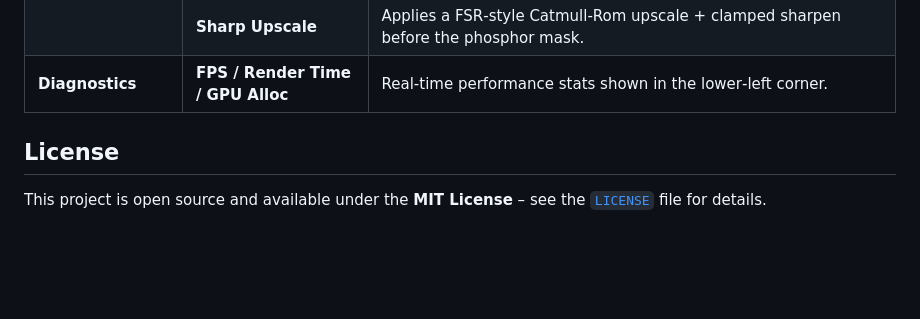
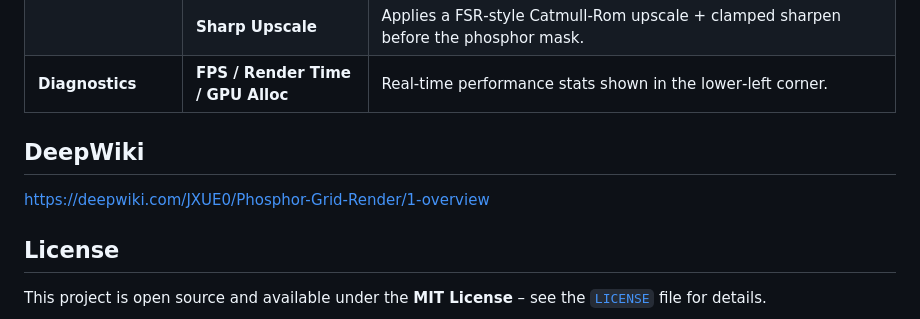
Before and after one commit to JXUE0/Phosphor-Grid-Render, a Markdown page: README.md, the part around the change. Rendered like a GitHub page; blank space fills up the shorter version.

Commit message:
Add DeepWiki section to README
Added a new section for DeepWiki with a link.

```diff
--- a/README.md
+++ b/README.md
@@ -78,6 +78,8 @@ Each control modifies a specific aspect of the phosphor simulation. Below is a b
 | | **Sharp Upscale** | Applies a FSR‑style Catmull‑Rom upscale + clamped sharpen before the phosphor mask. |
 | **Diagnostics** | **FPS / Render Time / GPU Alloc** | Real‑time performance stats shown in the lower‑left corner. |
 
+## DeepWiki
+https://deepwiki.com/JXUE0/Phosphor-Grid-Render/1-overview
 
 ## License
 
```
